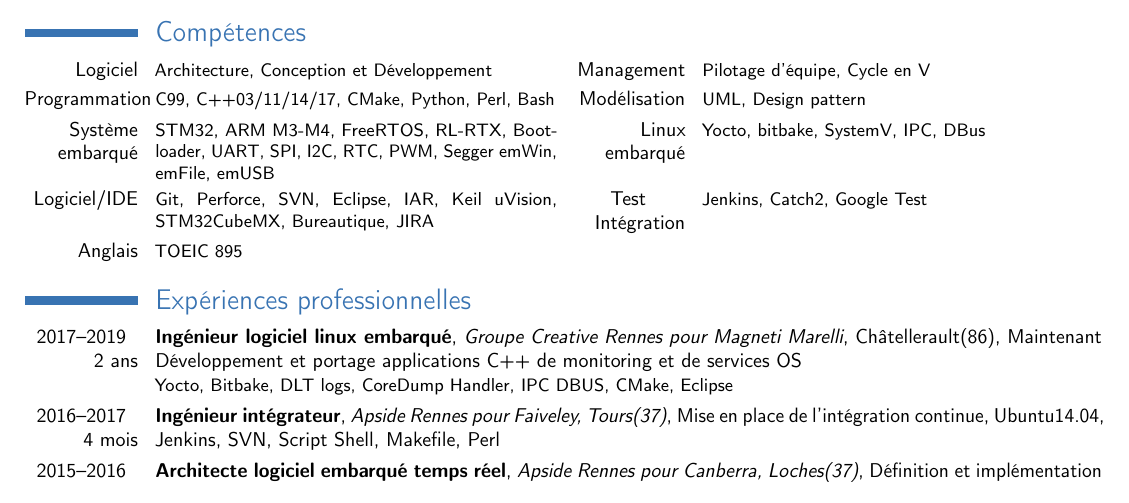
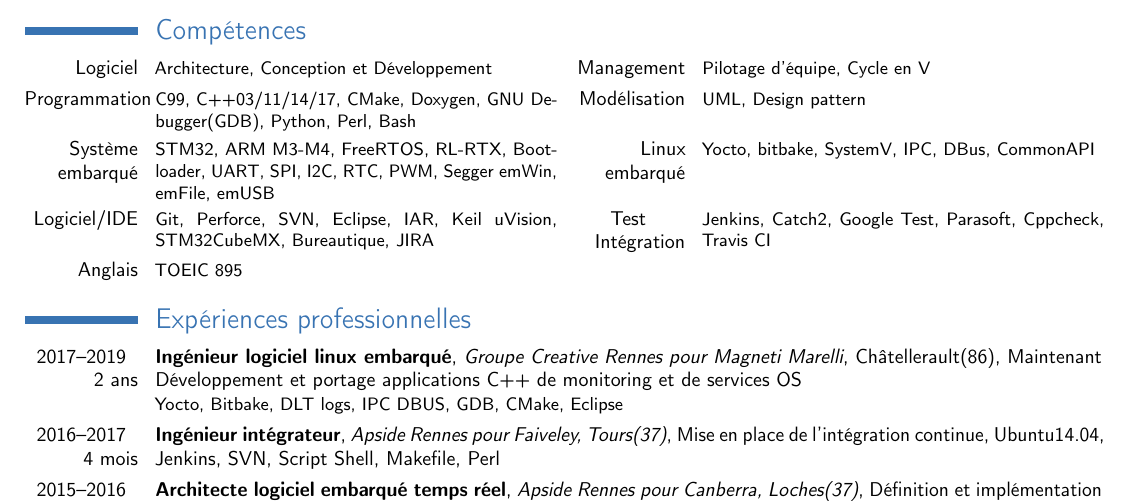
Before and after one commit to nboutin/cv, a LaTeX CV (nicolas_boutin_cv.tex): part of the page, cut so that both start at the same text. Compiled offline with pdfLaTeX.

Commit message:
add compétences in cv

```diff
--- a/nicolas_boutin_cv.tex
+++ b/nicolas_boutin_cv.tex
@@ -41,12 +41,12 @@
 
 \cvcomputer{Logiciel}{Architecture, Conception et Développement}
 	{Management}{Pilotage d'équipe, Cycle en V}
-\cvcomputer{Programmation}{C99, C++03/11/14/17, CMake, Python, Perl, Bash}
+\cvcomputer{Programmation}{C99, C++03/11/14/17, CMake, Doxygen, GNU Debugger(GDB), Python, Perl, Bash}
 	{Modélisation}{UML, Design pattern}
 \cvcomputer{Système embarqué}{STM32, ARM M3-M4, FreeRTOS, RL-RTX, Bootloader, UART, SPI, I2C, RTC, PWM, Segger emWin, emFile, emUSB}
-	{Linux embarqué}{Yocto, bitbake, SystemV, IPC, DBus}
+	{Linux embarqué}{Yocto, bitbake, SystemV, IPC, DBus, CommonAPI}
 \cvcomputer{Logiciel/IDE}{Git, Perforce, SVN, Eclipse, IAR, Keil uVision, STM32CubeMX, Bureautique, JIRA}
-	{Test\newline Intégration}{Jenkins, Catch2, Google Test}
+	{Test\newline Intégration}{Jenkins, Catch2, Google Test, Parasoft, Cppcheck, Travis CI}
 \cvcomputer{Anglais}{TOEIC 895}{}{}
 
 \section{Expériences professionnelles}
@@ -56,7 +56,7 @@
 %Yocto, Bitbake, DLT logs, CoreDump Handler, IPC DBUS, CMake
 \cventry{2017--2019\newline 2 ans}{Ingénieur logiciel linux embarqué}{Groupe Creative Rennes pour Magneti Marelli}{Châtellerault(86)}
 	{Maintenant Développement et portage applications C++ de monitoring et de services OS}
-	{Yocto, Bitbake, DLT logs, CoreDump Handler, IPC DBUS, CMake, Eclipse}
+	{Yocto, Bitbake, DLT logs, IPC DBUS, GDB, CMake, Eclipse}
 
 %Oct. 2016 Ingénieur intégrateur, mise en place de l’intégration continue, Apside Rennes pour Faiveley, Tours (37).
 %Janv. 2017 Ubuntu14.04, Jenkins, SVN, Script Shell, Makefile, Perl
```
Also changed, not shown: nicolas_boutin_cv.pdf, 1 other file.
